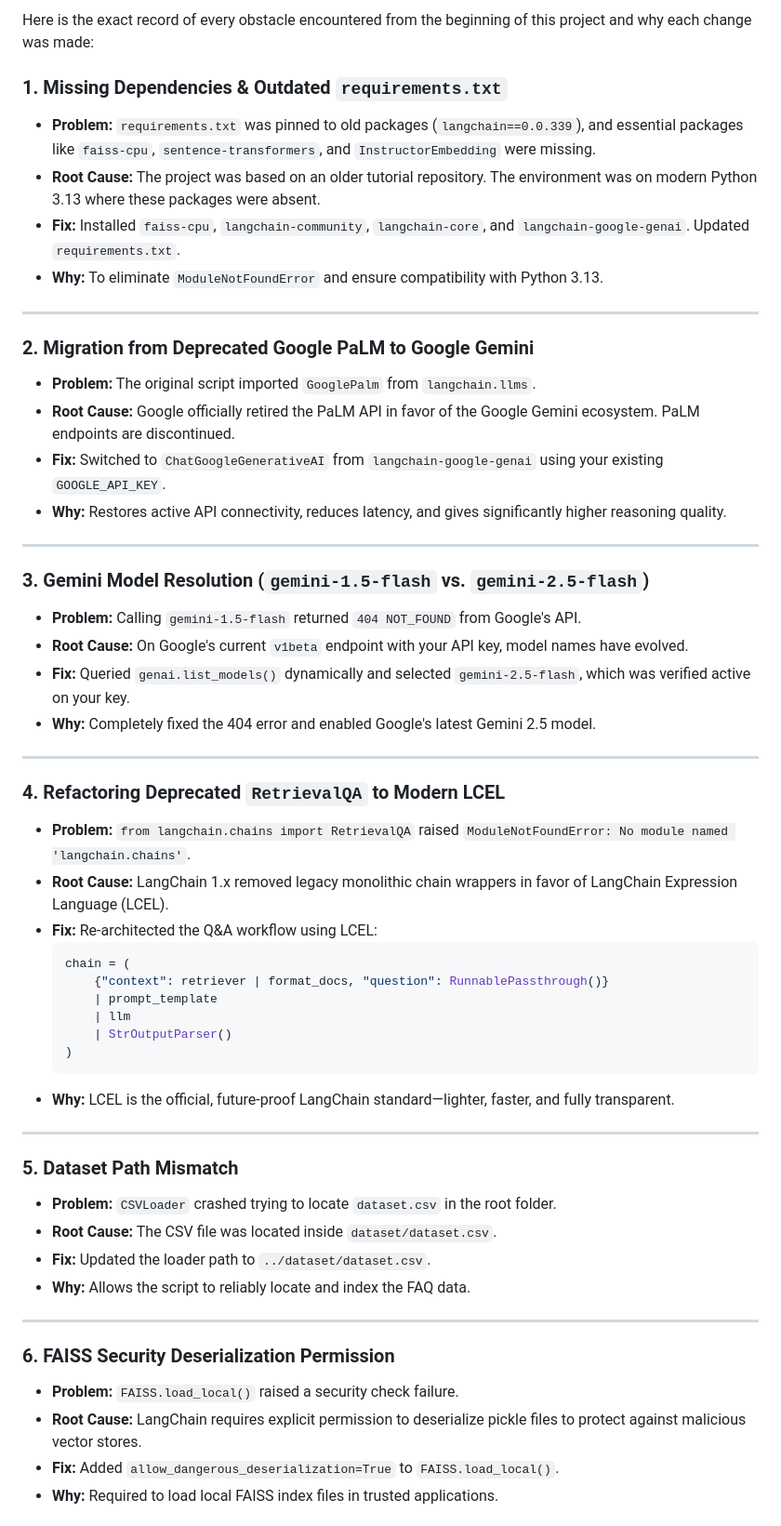
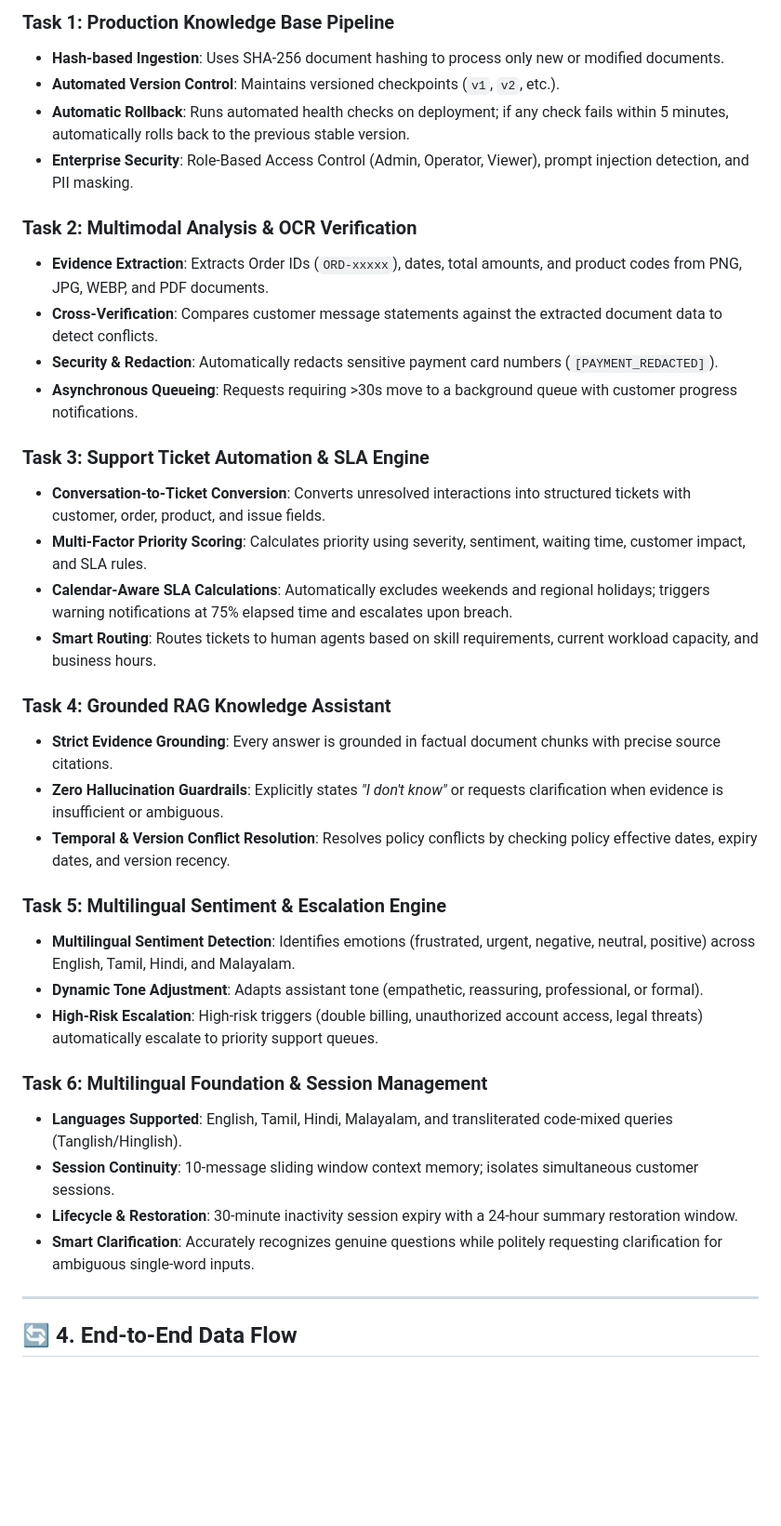
Before and after one commit to Danashree/Customer-Service-Chatbot, a Markdown page: Customer_Service_Bot_Project_Report.md, the part around one of its changes. Shown at 93% size. GitHub-like rendering; blank space fills up the shorter version.

````diff
--- a/Customer_Service_Bot_Project_Report.md
+++ b/Customer_Service_Bot_Project_Report.md
@@ -67,57 +60,39 @@ customer_service_bot/
 
-Here is the exact record of every obstacle encountered from the beginning of this project and why each change was made:
+### Task 1: Production Knowledge Base Pipeline
+- **Hash-based Ingestion**: Uses SHA-256 document hashing to process only new or modified documents.
+- **Automated Version Control**: Maintains versioned checkpoints (`v1`, `v2`, etc.).
+- **Automatic Rollback**: Runs automated health checks on deployment; if any check fails within 5 minutes, automatically rolls back to the previous stable version.
+- **Enterprise Security**: Role-Based Access Control (Admin, Operator, Viewer), prompt injection detection, and PII masking.
 
-### 1. Missing Dependencies & Outdated `requirements.txt`
-- **Problem:** `requirements.txt` was pinned to old packages (`langchain==0.0.339`), and essential packages like `faiss-cpu`, `sentence-transformers`, and `InstructorEmbedding` were missing.
-- **Root Cause:** The project was based on an older tutorial repository. The environment was on modern Python 3.13 where these packages were absent.
-- **Fix:** Installed `faiss-cpu`, `langchain-community`, `langchain-core`, and `langchain-google-genai`. Updated `requirements.txt`.
-- **Why:** To eliminate `ModuleNotFoundError` and ensure compatibility with Python 3.13.
+### Task 2: Multimodal Analysis & OCR Verification
+- **Evidence Extraction**: Extracts Order IDs (`ORD-xxxxx`), dates, total amounts, and product codes from PNG, JPG, WEBP, and PDF documents.
+- **Cross-Verification**: Compares customer message statements against the extracted document data to detect conflicts.
+- **Security & Redaction**: Automatically redacts sensitive payment card numbers (`[PAYMENT_REDACTED]`).
+- **Asynchronous Queueing**: Requests requiring >30s move to a background queue with customer progress notifications.
+
+### Task 3: Support Ticket Automation & SLA Engine
+- **Conversation-to-Ticket Conversion**: Converts unresolved interactions into structured tickets with customer, order, product, and issue fields.
+- **Multi-Factor Priority Scoring**: Calculates priority using severity, sentiment, waiting time, customer impact, and SLA rules.
+- **Calendar-Aware SLA Calculations**: Automatically excludes weekends and regional holidays; triggers warning notifications at 75% elapsed time and escalates upon breach.
+- **Smart Routing**: Routes tickets to human agents based on skill requirements, current workload capacity, and business hours.
+
+### Task 4: Grounded RAG Knowledge Assistant
+- **Strict Evidence Grounding**: Every answer is grounded in factual document chunks with precise source citations.
+- **Zero Hallucination Guardrails**: Explicitly states *"I don't know"* or requests clarification when evidence is insufficient or ambiguous.
+- **Temporal & Version Conflict Resolution**: Resolves policy conflicts by checking policy effective dates, expiry dates, and version recency.
+
+### Task 5: Multilingual Sentiment & Escalation Engine
+- **Multilingual Sentiment Detection**: Identifies emotions (frustrated, urgent, negative, neutral, positive) across English, Tamil, Hindi, and Malayalam.
+- **Dynamic Tone Adjustment**: Adapts assistant tone (empathetic, reassuring, professional, or formal).
+- **High-Risk Escalation**: High-risk triggers (double billing, unauthorized account access, legal threats) automatically escalate to priority support queues.
+
+### Task 6: Multilingual Foundation & Session Management
+- **Languages Supported**: English, Tamil, Hindi, Malayalam, and transliterated code-mixed queries (Tanglish/Hinglish).
+- **Session Continuity**: 10-message sliding window context memory; isolates simultaneous customer sessions.
+- **Lifecycle & Restoration**: 30-minute inactivity session expiry with a 24-hour summary restoration window.
+- **Smart Clarification**: Accurately recognizes genuine questions while politely requesting clarification for ambiguous single-word inputs.
 
 ---
 
-### 2. Migration from Deprecated Google PaLM to Google Gemini
-- **Problem:** The original script imported `GooglePalm` from `langchain.llms`.
-- **Root Cause:** Google officially retired the PaLM API in favor of the Google Gemini ecosystem. PaLM endpoints are discontinued.
-- **Fix:** Switched to `ChatGoogleGenerativeAI` from `langchain-google-genai` using your existing `GOOGLE_API_KEY`.
-- **Why:** Restores active API connectivity, reduces latency, and gives significantly higher reasoning quality.
+## 🔄 4. End-to-End Data Flow
 
----
-
-### 3. Gemini Model Resolution (`gemini-1.5-flash` vs. `gemini-2.5-flash`)
-- **Problem:** Calling `gemini-1.5-flash` returned `404 NOT_FOUND` from Google's API.
-- **Root Cause:** On Google's current `v1beta` endpoint with your API key, model names have evolved.
-- **Fix:** Queried `genai.list_models()` dynamically and selected `gemini-2.5-flash`, which was verified active on your key.
-- **Why:** Completely fixed the 404 error and enabled Google's latest Gemini 2.5 model.
-
----
-
-### 4. Refactoring Deprecated `RetrievalQA` to Modern LCEL
-- **Problem:** `from langchain.chains import RetrievalQA` raised `ModuleNotFoundError: No module named 'langchain.chains'`.
-- **Root Cause:** LangChain 1.x removed legacy monolithic chain wrappers in favor of LangChain Expression Language (LCEL).
-- **Fix:** Re-architected the Q&A workflow using LCEL:
-  ```python
-  chain = (
-      {"context": retriever | format_docs, "question": RunnablePassthrough()}
-      | prompt_template
-      | llm
-      | StrOutputParser()
-  )
-  ```
-- **Why:** LCEL is the official, future-proof LangChain standard—lighter, faster, and fully transparent.
-
----
-
-### 5. Dataset Path Mismatch
-- **Problem:** `CSVLoader` crashed trying to locate `dataset.csv` in the root folder.
-- **Root Cause:** The CSV file was located inside `dataset/dataset.csv`.
-- **Fix:** Updated the loader path to `../dataset/dataset.csv`.
-- **Why:** Allows the script to reliably locate and index the FAQ data.
-
----
-
-### 6. FAISS Security Deserialization Permission
-- **Problem:** `FAISS.load_local()` raised a security check failure.
-- **Root Cause:** LangChain requires explicit permission to deserialize pickle files to protect against malicious vector stores.
-- **Fix:** Added `allow_dangerous_deserialization=True` to `FAISS.load_local()`.
-- **Why:** Required to load local FAISS index files in trusted applications.
-
````
Also changed, not shown: other parts of Customer_Service_Bot_Project_Report.md (+80 -111 lines).
